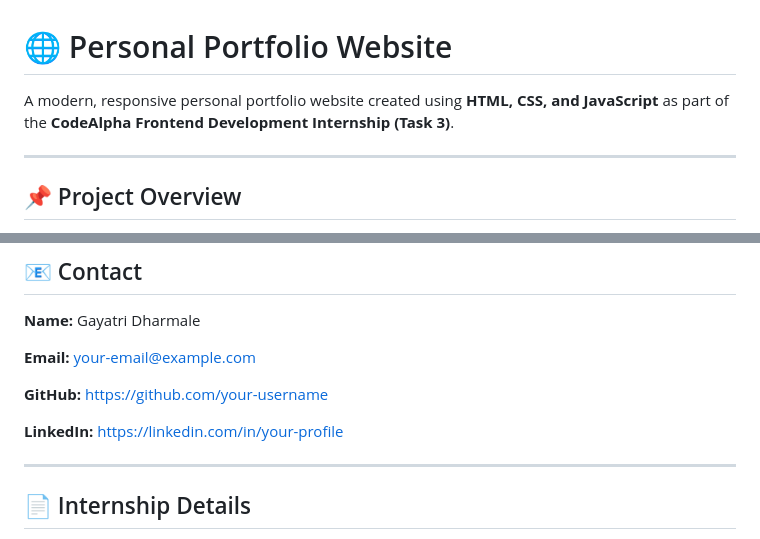
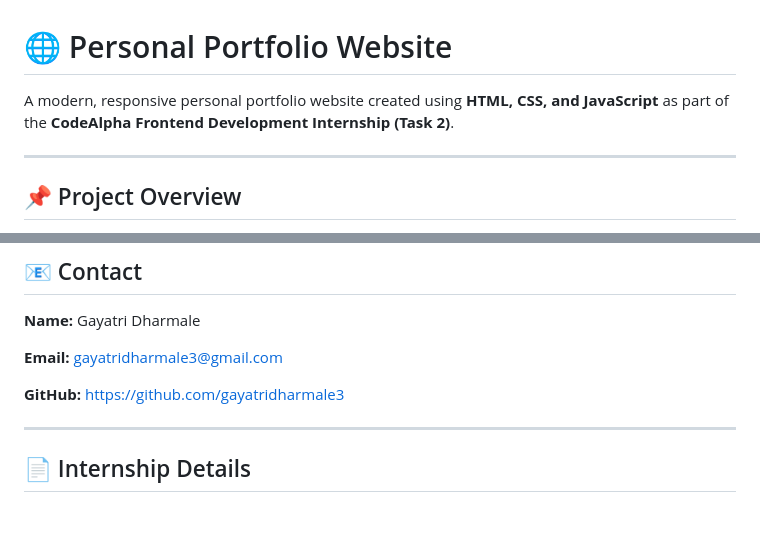
Before and after one commit to gayatridharmale3-maker/CodeAlpha_Portfolio, a Markdown page: README.md, 2 parts joined by grey strips. Rendered like a GitHub page; blank space fills up the shorter version.

```diff
--- a/README.md
+++ b/README.md
@@ -1,6 +1,6 @@
 # 🌐 Personal Portfolio Website
 
-A modern, responsive personal portfolio website created using **HTML, CSS, and JavaScript** as part of the **CodeAlpha Frontend Development Internship (Task 3)**.
+A modern, responsive personal portfolio website created using **HTML, CSS, and JavaScript** as part of the **CodeAlpha Frontend Development Internship (Task 2)**.
 
 ---
 
@@ -164,11 +164,9 @@ https://your-username.github.io/CodeAlpha_Portfolio/
 
 **Name:** Gayatri Dharmale
 
-**Email:** your-email@example.com
+**Email:** gayatridharmale3@gmail.com
 
-**GitHub:** https://github.com/your-username
-
-**LinkedIn:** https://linkedin.com/in/your-profile
+**GitHub:** https://github.com/gayatridharmale3
 
 ---
 
```
